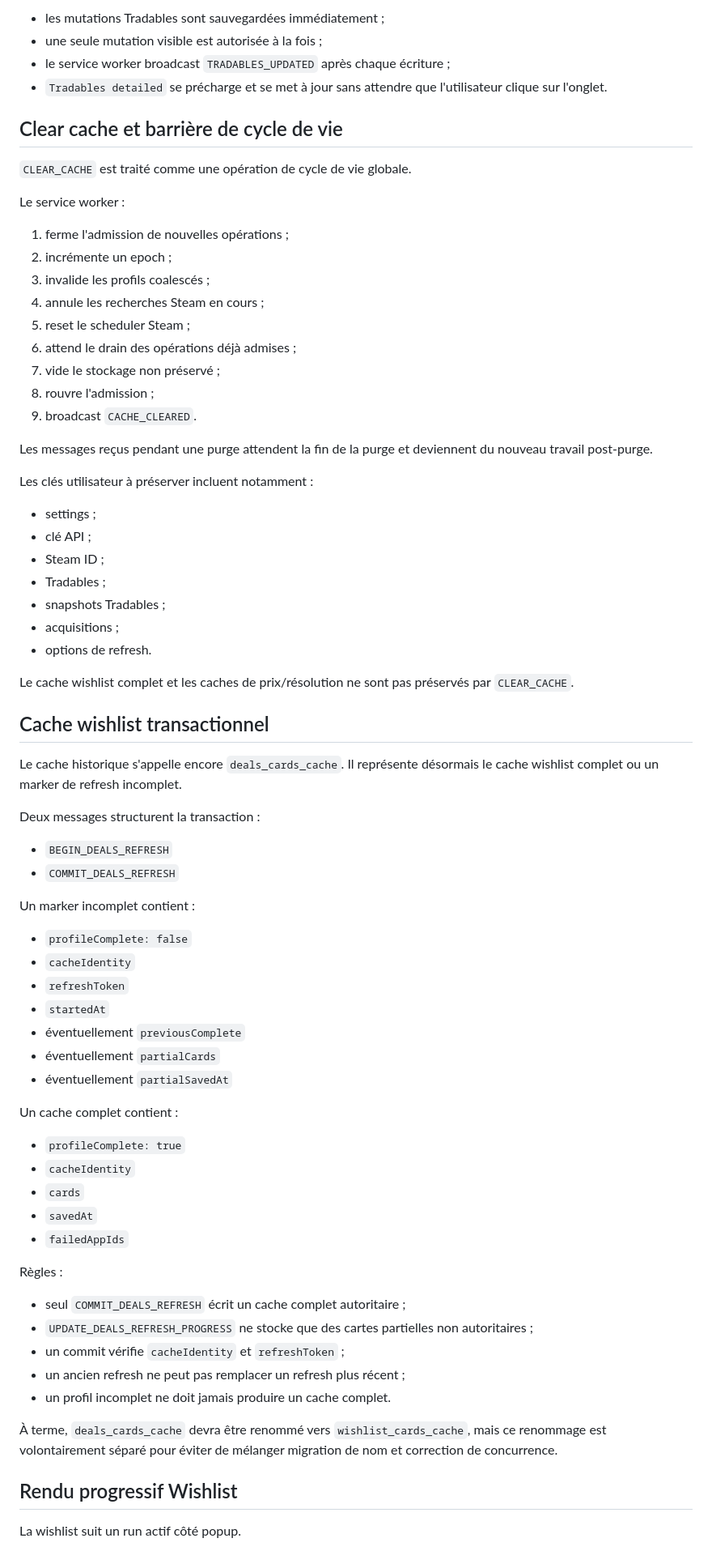
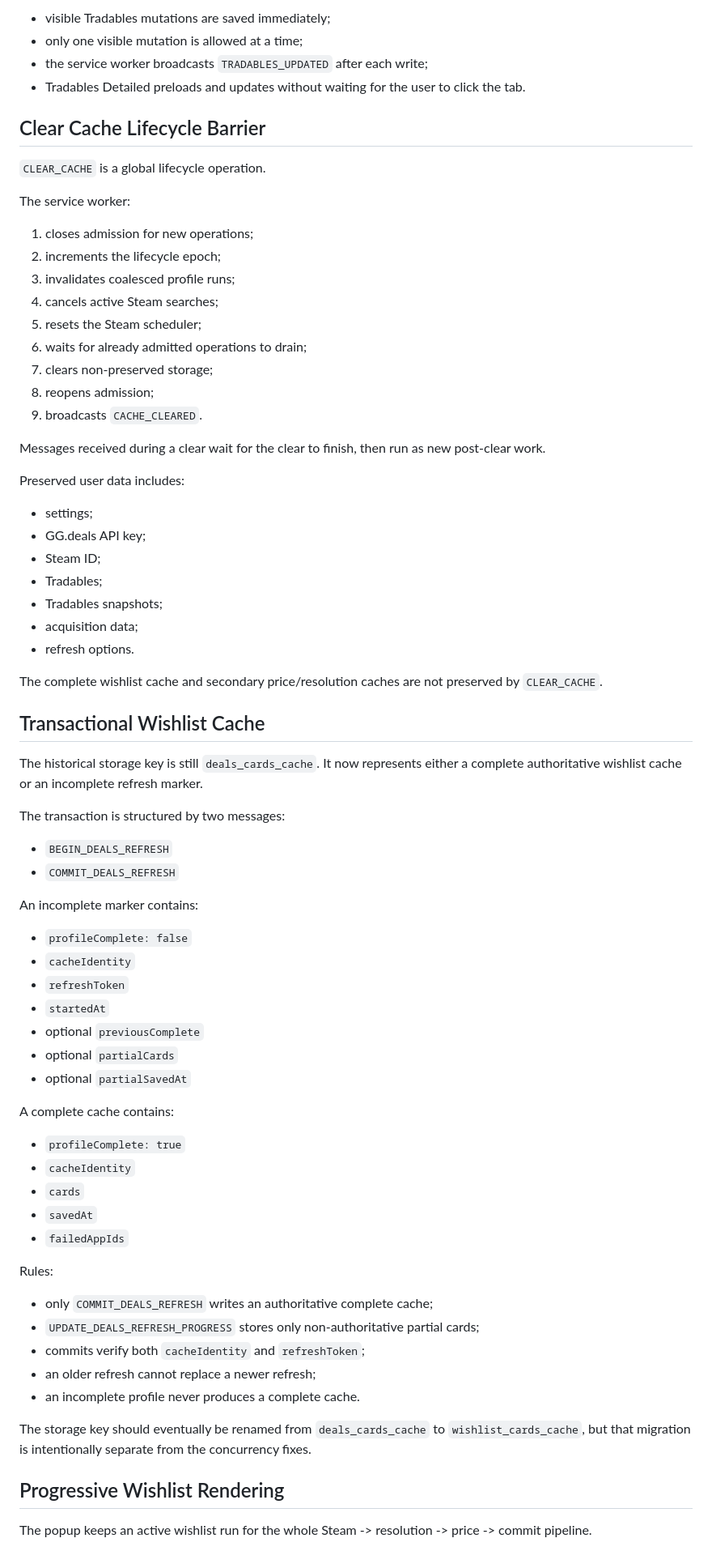
Before and after one commit to tapstoop/SteamtradesBooster, a Markdown page: docs/dynamic-wishlist-refresh-architecture.md, the part around one of its changes. Shown at 81% size. Rendered like a GitHub page.

Commit message:
docs: translate dynamic wishlist architecture

```diff
--- a/docs/dynamic-wishlist-refresh-architecture.md
+++ b/docs/dynamic-wishlist-refresh-architecture.md
@@ -74,59 +75,59 @@ La wishlist ne doit jamais repasser à un écran vide si des cartes sont déjà
 
-- les mutations Tradables sont sauvegardées immédiatement ;
-- une seule mutation visible est autorisée à la fois ;
-- le service worker broadcast `TRADABLES_UPDATED` après chaque écriture ;
-- `Tradables detailed` se précharge et se met à jour sans attendre que l'utilisateur clique sur l'onglet.
+- visible Tradables mutations are saved immediately;
+- only one visible mutation is allowed at a time;
+- the service worker broadcasts `TRADABLES_UPDATED` after each write;
+- Tradables Detailed preloads and updates without waiting for the user to click the tab.
 
-## Clear cache et barrière de cycle de vie
+## Clear Cache Lifecycle Barrier
 
-`CLEAR_CACHE` est traité comme une opération de cycle de vie globale.
+`CLEAR_CACHE` is a global lifecycle operation.
 
-Le service worker :
+The service worker:
 
-1. ferme l'admission de nouvelles opérations ;
-2. incrémente un epoch ;
-3. invalide les profils coalescés ;
-4. annule les recherches Steam en cours ;
-5. reset le scheduler Steam ;
-6. attend le drain des opérations déjà admises ;
-7. vide le stockage non préservé ;
-8. rouvre l'admission ;
-9. broadcast `CACHE_CLEARED`.
+1. closes admission for new operations;
+2. increments the lifecycle epoch;
+3. invalidates coalesced profile runs;
+4. cancels active Steam searches;
+5. resets the Steam scheduler;
+6. waits for already admitted operations to drain;
+7. clears non-preserved storage;
+8. reopens admission;
+9. broadcasts `CACHE_CLEARED`.
 
-Les messages reçus pendant une purge attendent la fin de la purge et deviennent du nouveau travail post-purge.
+Messages received during a clear wait for the clear to finish, then run as new post-clear work.
 
-Les clés utilisateur à préserver incluent notamment :
+Preserved user data includes:
 
-- settings ;
-- clé API ;
-- Steam ID ;
-- Tradables ;
-- snapshots Tradables ;
-- acquisitions ;
-- options de refresh.
+- settings;
+- GG.deals API key;
+- Steam ID;
+- Tradables;
+- Tradables snapshots;
+- acquisition data;
+- refresh options.
 
-Le cache wishlist complet et les caches de prix/résolution ne sont pas préservés par `CLEAR_CACHE`.
+The complete wishlist cache and secondary price/resolution caches are not preserved by `CLEAR_CACHE`.
 
-## Cache wishlist transactionnel
+## Transactional Wishlist Cache
 
-Le cache historique s'appelle encore `deals_cards_cache`. Il représente désormais le cache wishlist complet ou un marker de refresh incomplet.
+The historical storage key is still `deals_cards_cache`. It now represents either a complete authoritative wishlist cache or an incomplete refresh marker.
 
-Deux messages structurent la transaction :
+The transaction is structured by two messages:
 
 - `BEGIN_DEALS_REFRESH`
 - `COMMIT_DEALS_REFRESH`
 
-Un marker incomplet contient :
+An incomplete marker contains:
 
 - `profileComplete: false`
 - `cacheIdentity`
 - `refreshToken`
 - `startedAt`
-- éventuellement `previousComplete`
-- éventuellement `partialCards`
-- éventuellement `partialSavedAt`
+- optional `previousComplete`
+- optional `partialCards`
+- optional `partialSavedAt`
 
-Un cache complet contient :
+A complete cache contains:
 
 - `profileComplete: true`
 - `cacheIdentity`
@@ -134,17 +135,17 @@ Un cache complet contient :
 - `savedAt`
 - `failedAppIds`
 
-Règles :
+Rules:
 
-- seul `COMMIT_DEALS_REFRESH` écrit un cache complet autoritaire ;
-- `UPDATE_DEALS_REFRESH_PROGRESS` ne stocke que des cartes partielles non autoritaires ;
-- un commit vérifie `cacheIdentity` et `refreshToken` ;
-- un ancien refresh ne peut pas remplacer un refresh plus récent ;
-- un profil incomplet ne doit jamais produire un cache complet.
+- only `COMMIT_DEALS_REFRESH` writes an authoritative complete cache;
+- `UPDATE_DEALS_REFRESH_PROGRESS` stores only non-authoritative partial cards;
+- commits verify both `cacheIdentity` and `refreshToken`;
+- an older refresh cannot replace a newer refresh;
+- an incomplete profile never produces a complete cache.
 
-À terme, `deals_cards_cache` devra être renommé vers `wishlist_cards_cache`, mais ce renommage est volontairement séparé pour éviter de mélanger migration de nom et correction de concurrence.
+The storage key should eventually be renamed from `deals_cards_cache` to `wishlist_cards_cache`, but that migration is intentionally separate from the concurrency fixes.
 
-## Rendu progressif Wishlist
+## Progressive Wishlist Rendering
 
-La wishlist suit un run actif côté popup.
+The popup keeps an active wishlist run for the whole Steam -> resolution -> price -> commit pipeline.
 
```
Also changed, not shown: other parts of docs/dynamic-wishlist-refresh-architecture.md (+154 -147 lines).
